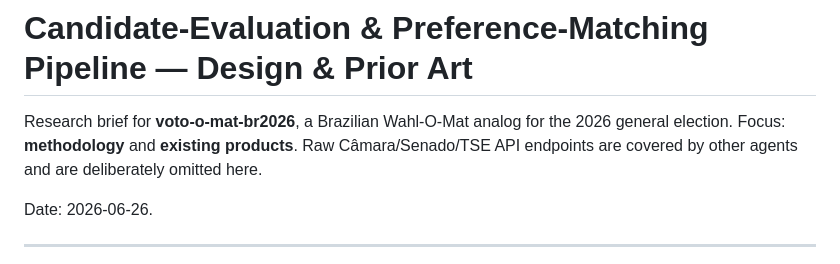
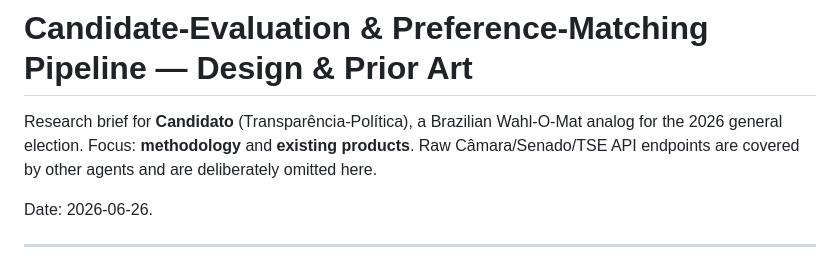
Before and after one commit to Transparencia-Politica/candidatos, a Markdown page: research/04-matching-pipeline-design.md, the part around the change. Rendered like a GitHub page.

Commit message:
docs(research): rename product to Candidato in pipeline & literature reports

```diff
--- a/research/04-matching-pipeline-design.md
+++ b/research/04-matching-pipeline-design.md
@@ -1,6 +1,6 @@
 # Candidate-Evaluation & Preference-Matching Pipeline — Design & Prior Art
 
-Research brief for **voto-o-mat-br2026**, a Brazilian Wahl-O-Mat analog for the 2026 general election.
+Research brief for **Candidato** (Transparência-Política), a Brazilian Wahl-O-Mat analog for the 2026 general election.
 Focus: **methodology** and **existing products**. Raw Câmara/Senado/TSE API endpoints are covered by other agents and are deliberately omitted here.
 
 Date: 2026-06-26.
```
Also changed, not shown: research/06-vaa-academic-literature.md (+2 -2 lines).
